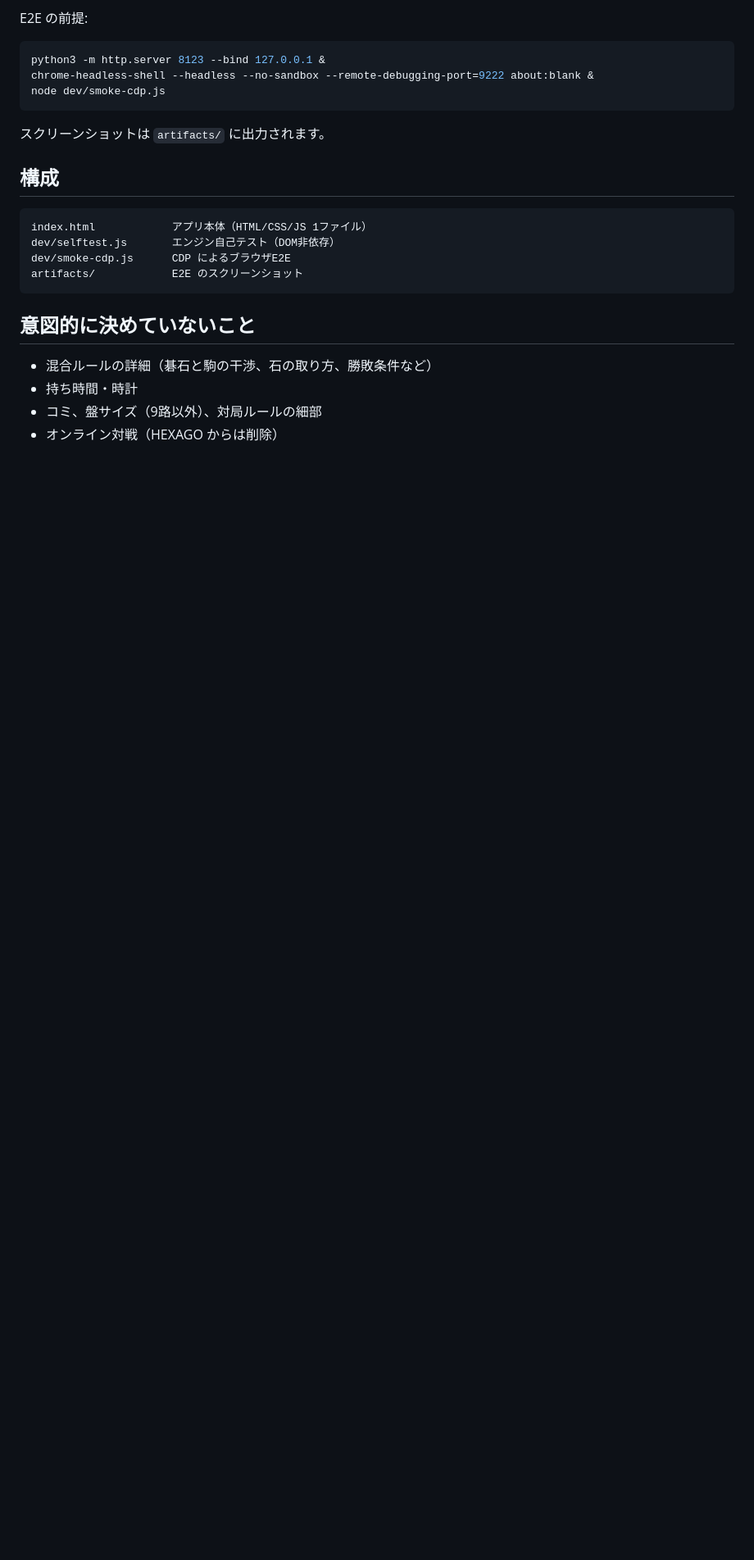
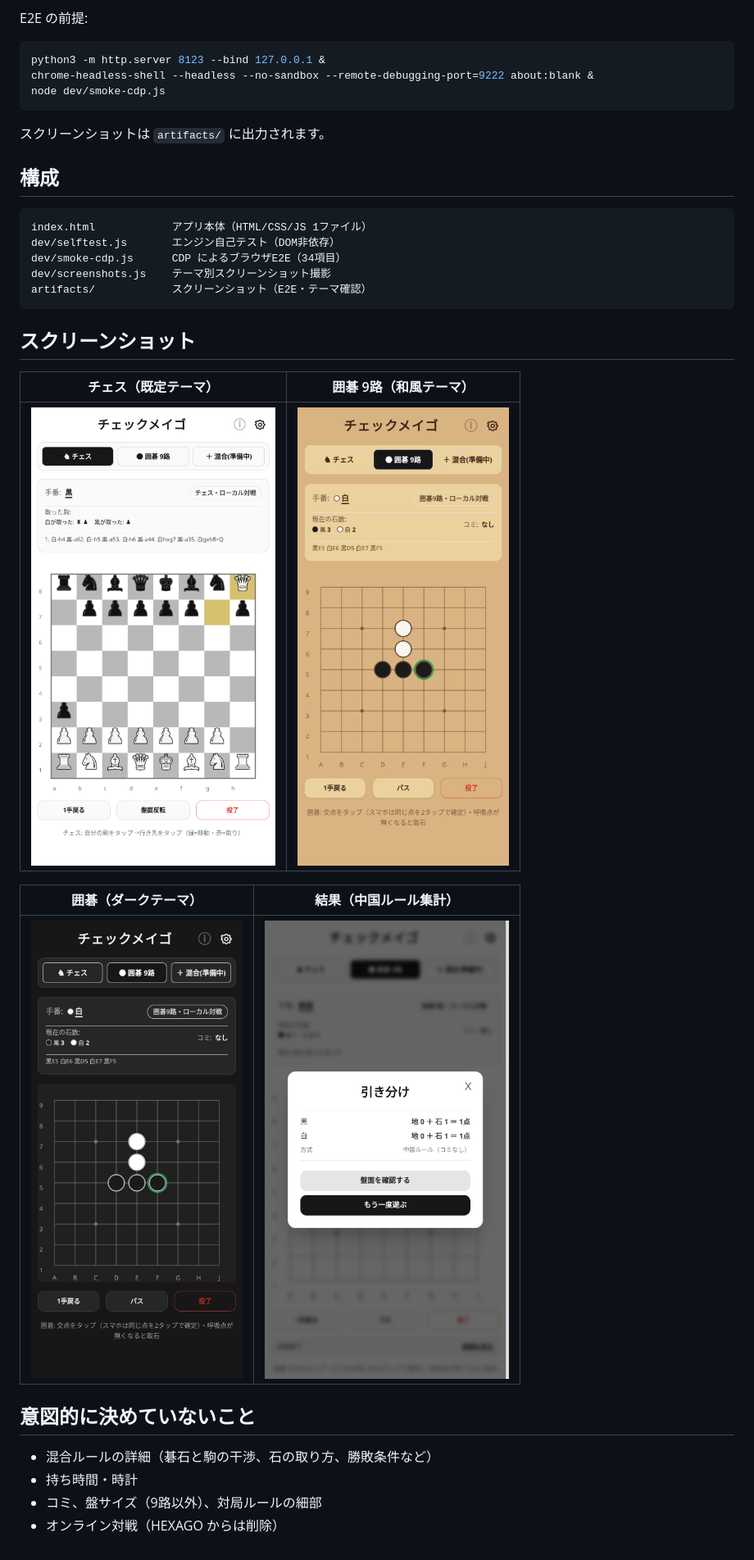
Before and after one commit to sas-news/checkmeigo, a Markdown page: README.md, the part around one of its changes. Shown at 82% size. Rendered like a GitHub page; pictures changed too: artifacts/dark-go-mobile.png (added), artifacts/go-wa-mobile.png (added); blank space fills up the shorter version.

Commit message:
囲碁の石サイズと直前手リングを調整、テーマ確認スクリプトとREADMEを追加

````diff
--- a/README.md
+++ b/README.md
@@ -66,9 +67,20 @@ node dev/smoke-cdp.js
 ```
 index.html            アプリ本体（HTML/CSS/JS 1ファイル）
 dev/selftest.js       エンジン自己テスト（DOM非依存）
-dev/smoke-cdp.js      CDP によるブラウザE2E
-artifacts/            E2E のスクリーンショット
+dev/smoke-cdp.js      CDP によるブラウザE2E（34項目）
+dev/screenshots.js    テーマ別スクリーンショット撮影
+artifacts/            スクリーンショット（E2E・テーマ確認）
 ```
+
+## スクリーンショット
+
+| チェス（既定テーマ） | 囲碁 9路（和風テーマ） |
+| --- | --- |
+| ![chess](artifacts/chess-board.png) | ![go](artifacts/go-wa-mobile.png) |
+
+| 囲碁（ダークテーマ） | 結果（中国ルール集計） |
+| --- | --- |
+| ![go dark](artifacts/dark-go-mobile.png) | ![result](artifacts/go-result.png) |
 
 ## 意図的に決めていないこと
 
````
Also changed, not shown: other parts of README.md (+1 -0 lines), artifacts/dark-chess-mobile.png (added), artifacts/go-mobile.png (added), 3 other files.
